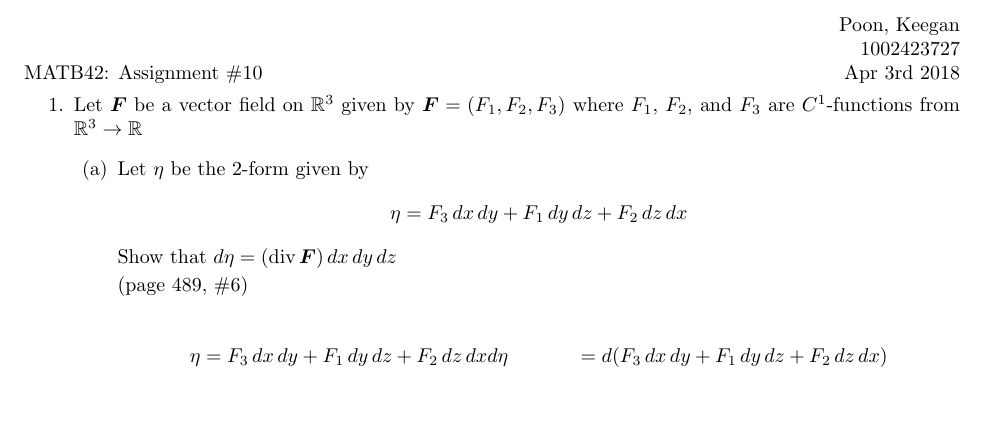
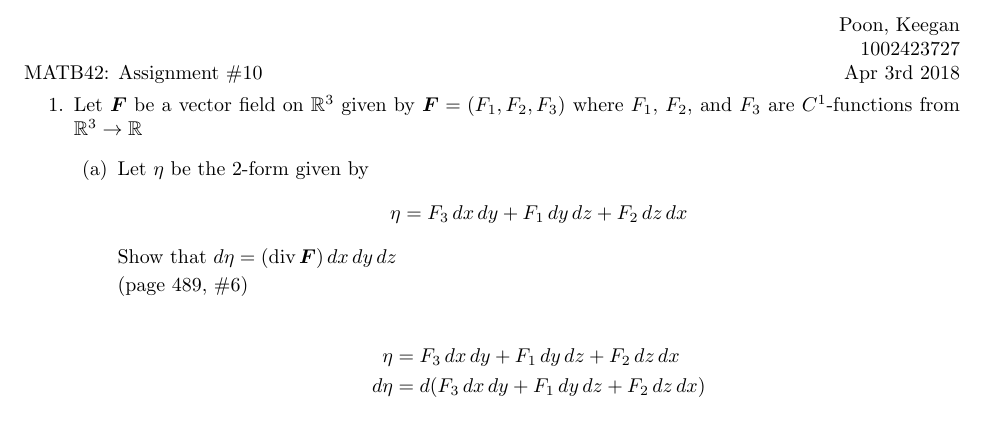
Before and after one commit to poonkeegan/school, a LaTeX document (matb42/a10.tex): part of the page, cut so that both start at the same text, the shorter picture padded with empty space. Compiled offline with pdfLaTeX.

Commit message:
Mon Mar 26 10:14:13 EDT 2018

```diff
--- a/matb42/a10.tex
+++ b/matb42/a10.tex
@@ -38,8 +38,8 @@ Apr 3rd 2018}
             (page 489, \#6)
 
             \begin{align*}
-                \eta &= F_3 \, dx \, dy + F_1 \, dy \, dz + F_2 \, dz \, dx
-                d\eta &= d(F_3 \, dx \, dy + F_1 \, dy \, dz + F_2 \, dz \, dx)
+                \eta &= F_3 \, dx \, dy + F_1 \, dy \, dz + F_2 \, dz \, dx \\
+                d\eta &= d(F_3 \, dx \, dy + F_1 \, dy \, dz + F_2 \, dz \, dx) \\
             \end{align*}
     \end{enumerate}
 \end{enumerate}
```
Also changed, not shown: matb42/a10.pdf.
